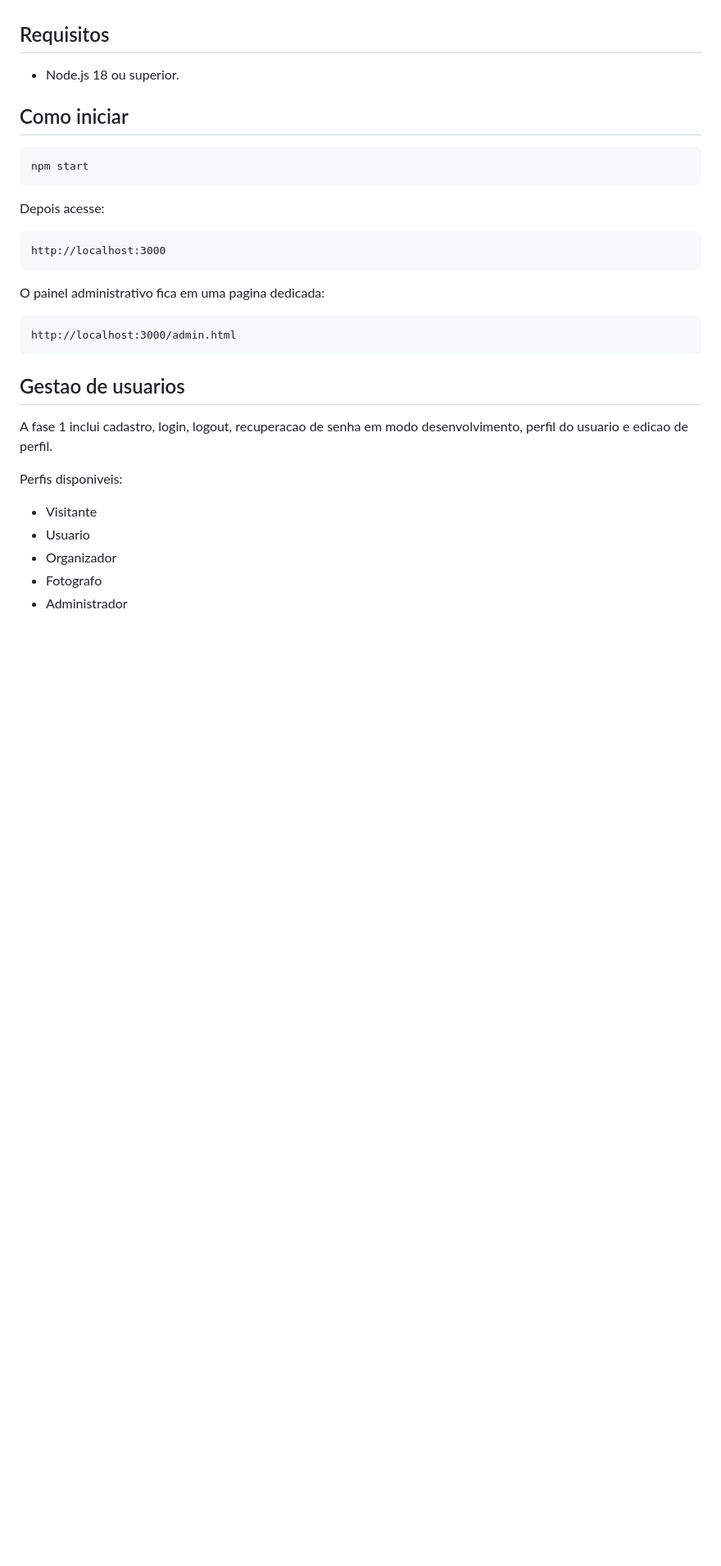
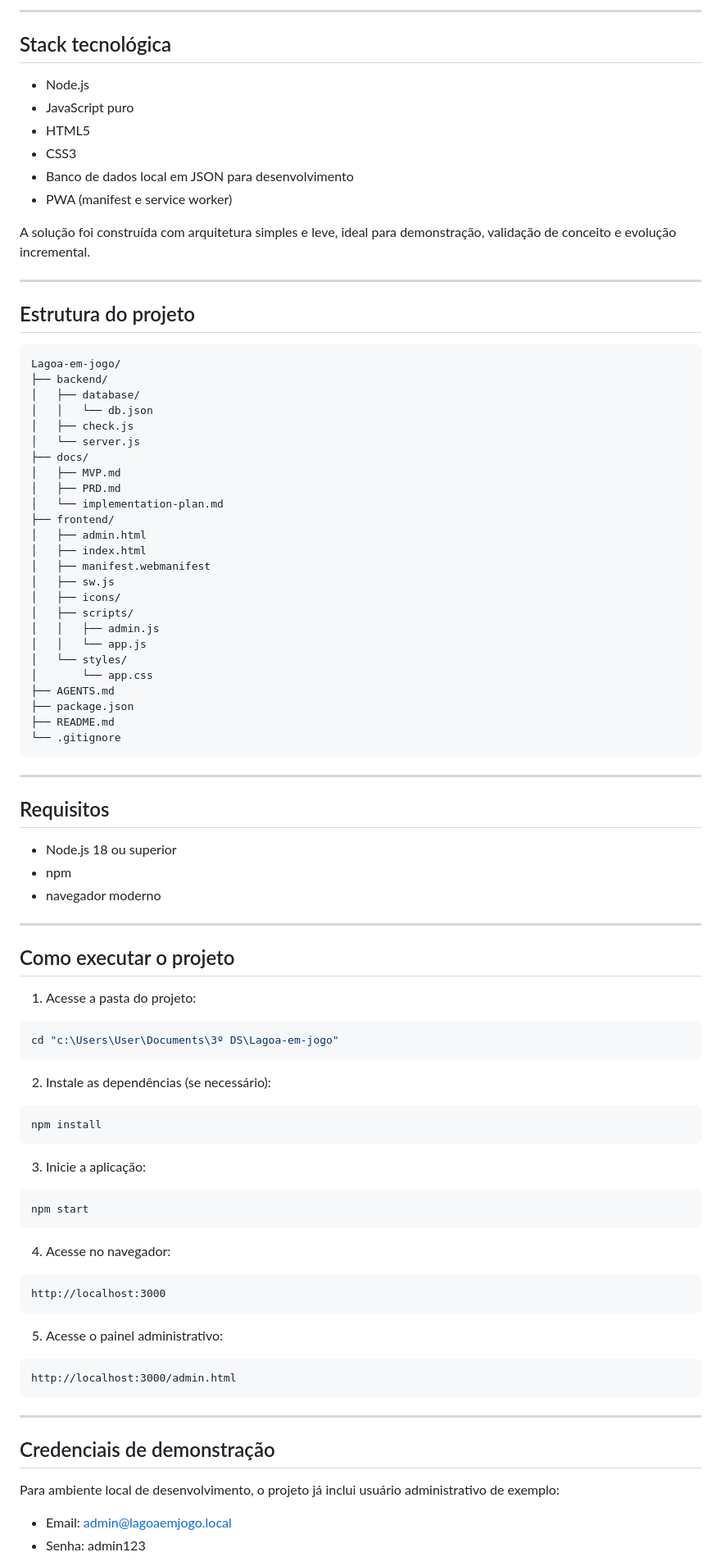
Before and after one commit to kerlirbrss/Lagoa-em-jogo, a Markdown page: README.md, the part around one of its changes. Shown at 82% size. Rendered like a GitHub page; blank space fills up the shorter version.

````diff
--- a/README.md
+++ b/README.md
@@ -11,35 +133,96 @@ Plataforma para acompanhamento do futebol amador e comunitario de Lagoa de Sao F
+---
+
+## Stack tecnológica
+
+- Node.js
+- JavaScript puro
+- HTML5
+- CSS3
+- Banco de dados local em JSON para desenvolvimento
+- PWA (manifest e service worker)
+
+A solução foi construída com arquitetura simples e leve, ideal para demonstração, validação de conceito e evolução incremental.
+
+---
+
+## Estrutura do projeto
+
+```text
+Lagoa-em-jogo/
+├── backend/
+│   ├── database/
+│   │   └── db.json
+│   ├── check.js
+│   └── server.js
+├── docs/
+│   ├── MVP.md
+│   ├── PRD.md
+│   └── implementation-plan.md
+├── frontend/
+│   ├── admin.html
+│   ├── index.html
+│   ├── manifest.webmanifest
+│   ├── sw.js
+│   ├── icons/
+│   ├── scripts/
+│   │   ├── admin.js
+│   │   └── app.js
+│   └── styles/
+│       └── app.css
+├── AGENTS.md
+├── package.json
+├── README.md
+└── .gitignore
+```
+
+---
 
 ## Requisitos
 
-- Node.js 18 ou superior.
+- Node.js 18 ou superior
+- npm
+- navegador moderno
 
-## Como iniciar
+---
+
+## Como executar o projeto
+
+1. Acesse a pasta do projeto:
+
+```bash
+cd "c:\Users\User\Documents\3º DS\Lagoa-em-jogo"
+```
+
+2. Instale as dependências (se necessário):
+
+```bash
+npm install
+```
+
+3. Inicie a aplicação:
 
 ```bash
 npm start
 ```
 
-Depois acesse:
+4. Acesse no navegador:
 
 ```text
 http://localhost:3000
 ```
 
-O painel administrativo fica em uma pagina dedicada:
+5. Acesse o painel administrativo:
 
 ```text
 http://localhost:3000/admin.html
 ```
 
-## Gestao de usuarios
+---
 
-A fase 1 inclui cadastro, login, logout, recuperacao de senha em modo desenvolvimento, perfil do usuario e edicao de perfil.
+## Credenciais de demonstração
 
-Perfis disponiveis:
+Para ambiente local de desenvolvimento, o projeto já inclui usuário administrativo de exemplo:
 
-- Visitante
-- Usuario
-- Organizador
-- Fotografo
-- Administrador
+- Email: admin@lagoaemjogo.local
+- Senha: admin123
 
````
Also changed, not shown: other parts of README.md (+175 -51 lines).
